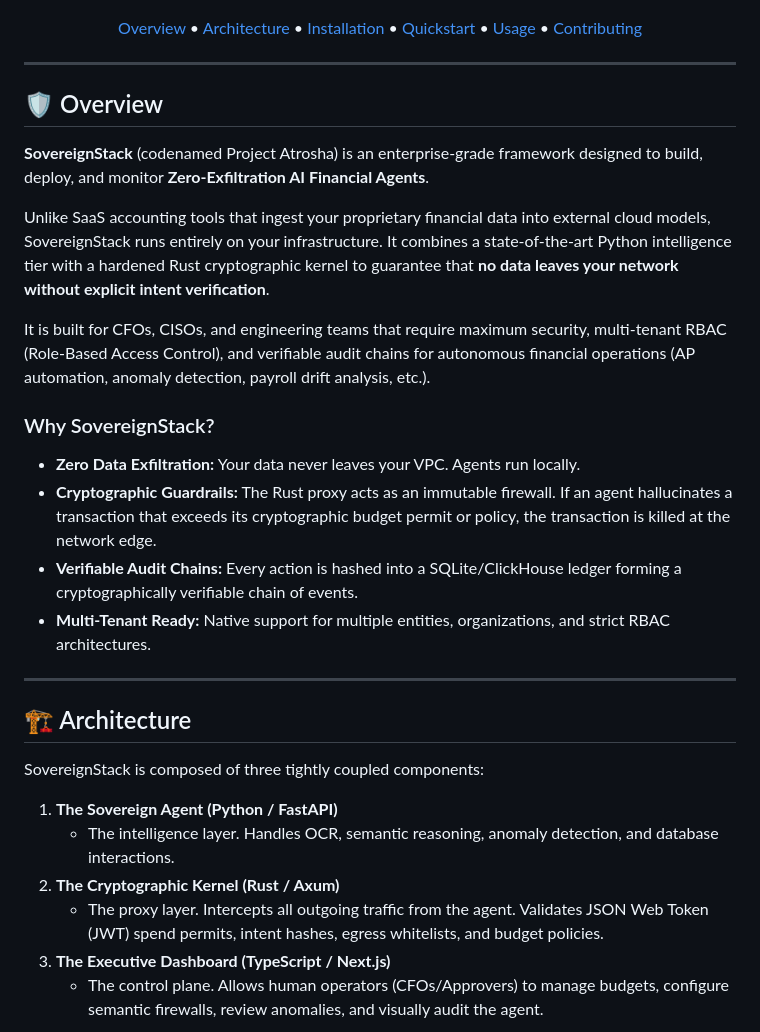
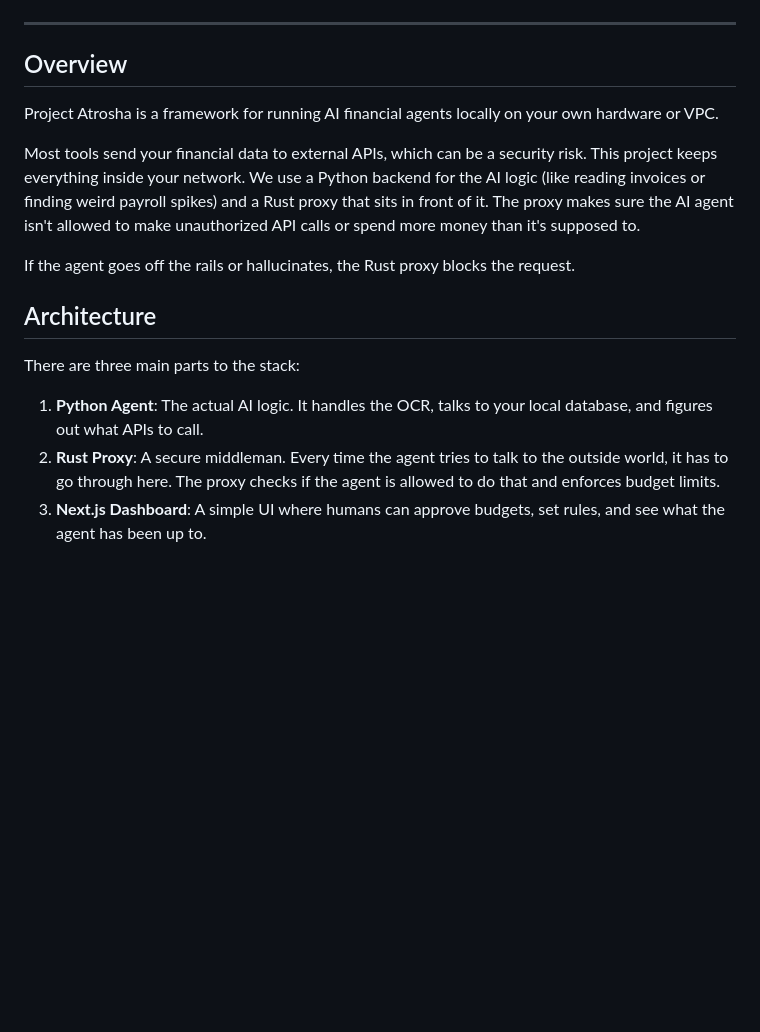
Before and after one commit to kash002001/atrosha-optimized, a Markdown page: Atrosha/README.md, the part around one of its changes. Drawn GitHub-style; blank space fills up the shorter version.

````diff
--- a/Atrosha/README.md
+++ b/Atrosha/README.md
@@ -10,46 +9,25 @@
     <a href="https://rustup.rs/"><img alt="Rust" src="https://img.shields.io/badge/rust-1.74%2B-orange.svg?style=for-the-badge&logo=rust" /></a>
     <a href="https://www.python.org/downloads/"><img alt="Python" src="https://img.shields.io/badge/python-3.10%2B-blue.svg?style=for-the-badge&logo=python" /></a>
-  </p>
-
-  <p>
-    <a href="#overview">Overview</a> •
-    <a href="#architecture">Architecture</a> •
-    <a href="#installation">Installation</a> •
-    <a href="#quickstart">Quickstart</a> •
-    <a href="#usage">Usage</a> •
-    <a href="#contributing">Contributing</a>
   </p>
 </div>
 
 ---
 
-## 🛡️ Overview
+## Overview
 
-**SovereignStack** (codenamed Project Atrosha) is an enterprise-grade framework designed to build, deploy, and monitor **Zero-Exfiltration AI Financial Agents**.
+Project Atrosha is a framework for running AI financial agents locally on your own hardware or VPC.
 
-Unlike SaaS accounting tools that ingest your proprietary financial data into external cloud models, SovereignStack runs entirely on your infrastructure. It combines a state-of-the-art Python intelligence tier with a hardened Rust cryptographic kernel to guarantee that **no data leaves your network without explicit intent verification**.
+Most tools send your financial data to external APIs, which can be a security risk. This project keeps everything inside your network. We use a Python backend for the AI logic (like reading invoices or finding weird payroll spikes) and a Rust proxy that sits in front of it. The proxy makes sure the AI agent isn't allowed to make unauthorized API calls or spend more money than it's supposed to.
 
-It is built for CFOs, CISOs, and engineering teams that require maximum security, multi-tenant RBAC (Role-Based Access Control), and verifiable audit chains for autonomous financial operations (AP automation, anomaly detection, payroll drift analysis, etc.).
+If the agent goes off the rails or hallucinates, the Rust proxy blocks the request.
 
-### Why SovereignStack?
+## Architecture
 
-- **Zero Data Exfiltration:** Your data never leaves your VPC. Agents run locally.
-- **Cryptographic Guardrails:** The Rust proxy acts as an immutable firewall. If an agent hallucinates a transaction that exceeds its cryptographic budget permit or policy, the transaction is killed at the network edge.
-- **Verifiable Audit Chains:** Every action is hashed into a SQLite/ClickHouse ledger forming a cryptographically verifiable chain of events.
-- **Multi-Tenant Ready:** Native support for multiple entities, organizations, and strict RBAC architectures.
+There are three main parts to the stack:
 
----
-
-## 🏗️ Architecture
-
-SovereignStack is composed of three tightly coupled components:
-
-1. **The Sovereign Agent (Python / FastAPI)**
-   - The intelligence layer. Handles OCR, semantic reasoning, anomaly detection, and database interactions.
-2. **The Cryptographic Kernel (Rust / Axum)**
-   - The proxy layer. Intercepts all outgoing traffic from the agent. Validates JSON Web Token (JWT) spend permits, intent hashes, egress whitelists, and budget policies.
-3. **The Executive Dashboard (TypeScript / Next.js)**
-   - The control plane. Allows human operators (CFOs/Approvers) to manage budgets, configure semantic firewalls, review anomalies, and visually audit the agent.
+1. **Python Agent**: The actual AI logic. It handles the OCR, talks to your local database, and figures out what APIs to call.
+2. **Rust Proxy**: A secure middleman. Every time the agent tries to talk to the outside world, it has to go through here. The proxy checks if the agent is allowed to do that and enforces budget limits.
+3. **Next.js Dashboard**: A simple UI where humans can approve budgets, set rules, and see what the agent has been up to.
 
 ```mermaid
 graph TD
````
Also changed, not shown: other parts of Atrosha/README.md (+34 -114 lines).
